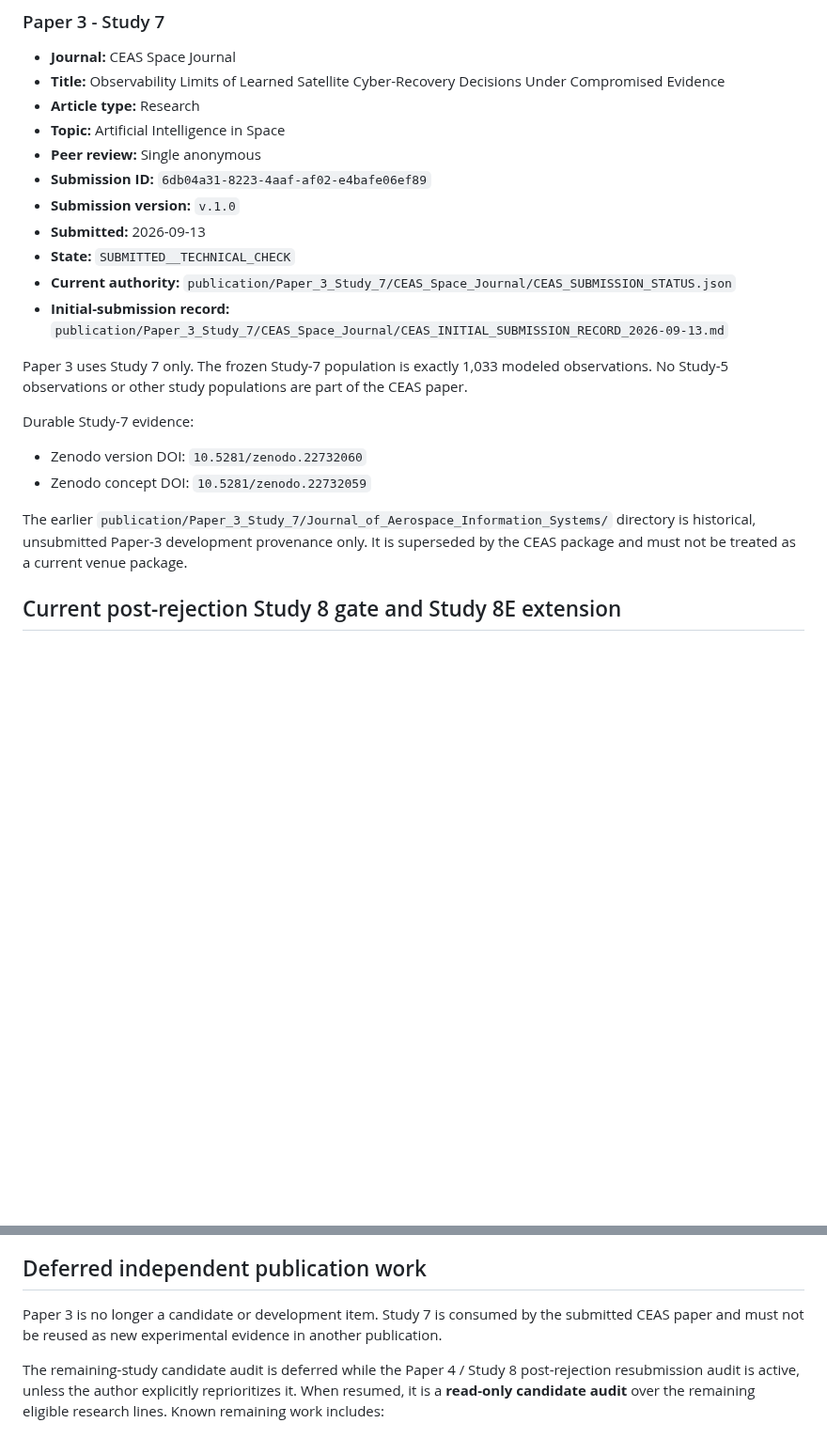
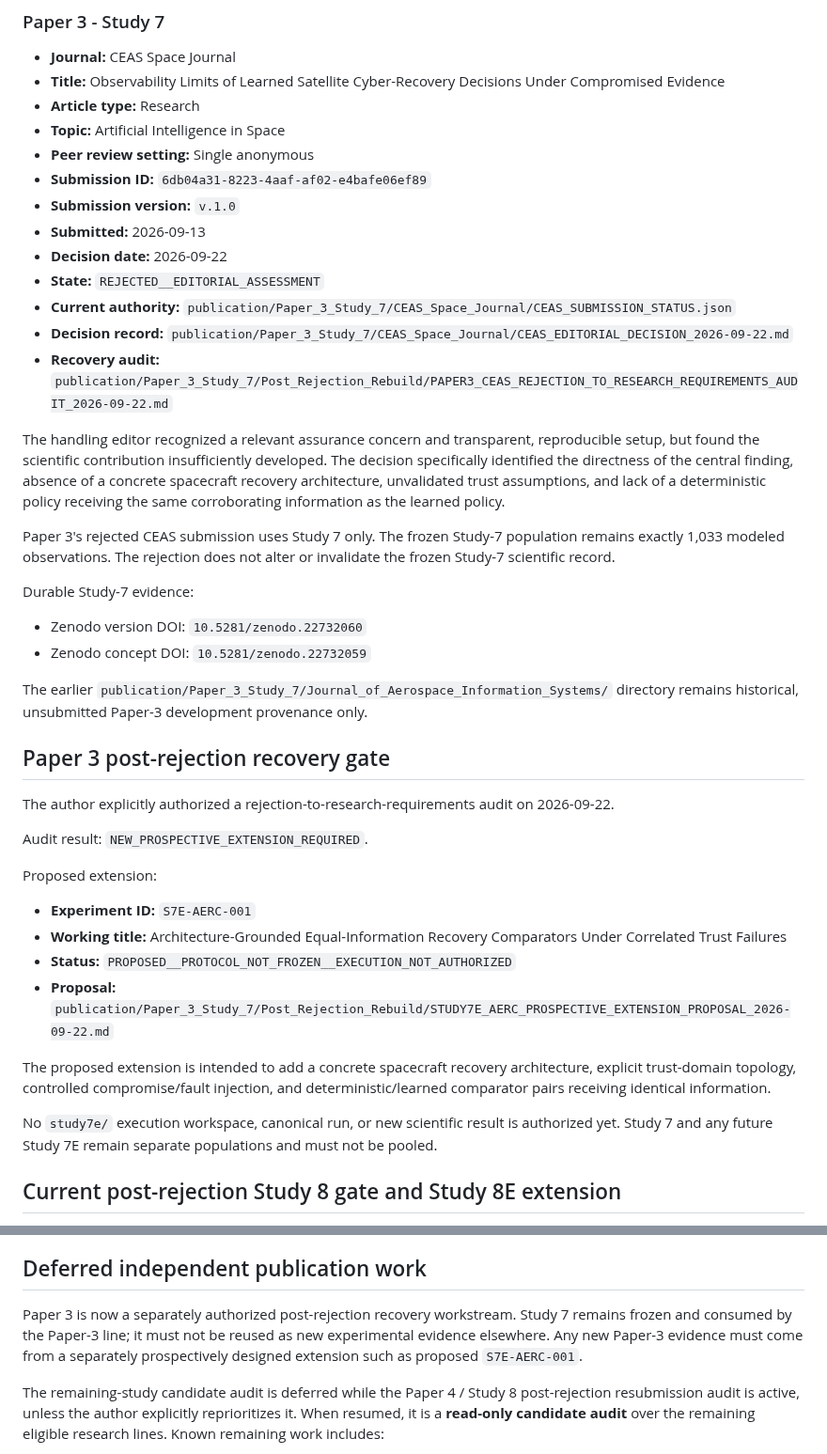
Before and after one commit to Zartharas/mission-aware-satellite-cyber-recovery, a Markdown page: docs/CURRENT_PUBLICATION_STATE.md, 2 parts joined by grey strips. Shown at 94% size. Drawn GitHub-style; blank space fills up the shorter version.

Commit message:
Update current publication state for Paper 3 rejection

```diff
--- a/docs/CURRENT_PUBLICATION_STATE.md
+++ b/docs/CURRENT_PUBLICATION_STATE.md
@@ -58,22 +60,43 @@ Paper 2 keeps three separate frozen populations: Study 3 = 1,380 deterministic t
 - **Title:** Observability Limits of Learned Satellite Cyber-Recovery Decisions Under Compromised Evidence
 - **Article type:** Research
 - **Topic:** Artificial Intelligence in Space
-- **Peer review:** Single anonymous
+- **Peer review setting:** Single anonymous
 - **Submission ID:** `6db04a31-8223-4aaf-af02-e4bafe06ef89`
 - **Submission version:** `v.1.0`
 - **Submitted:** 2026-09-13
-- **State:** `SUBMITTED__TECHNICAL_CHECK`
+- **Decision date:** 2026-09-22
+- **State:** `REJECTED__EDITORIAL_ASSESSMENT`
 - **Current authority:** `publication/Paper_3_Study_7/CEAS_Space_Journal/CEAS_SUBMISSION_STATUS.json`
-- **Initial-submission record:** `publication/Paper_3_Study_7/CEAS_Space_Journal/CEAS_INITIAL_SUBMISSION_RECORD_2026-09-13.md`
+- **Decision record:** `publication/Paper_3_Study_7/CEAS_Space_Journal/CEAS_EDITORIAL_DECISION_2026-09-22.md`
+- **Recovery audit:** `publication/Paper_3_Study_7/Post_Rejection_Rebuild/PAPER3_CEAS_REJECTION_TO_RESEARCH_REQUIREMENTS_AUDIT_2026-09-22.md`
 
-Paper 3 uses Study 7 only. The frozen Study-7 population is exactly 1,033 modeled observations. No Study-5 observations or other study populations are part of the CEAS paper.
+The handling editor recognized a relevant assurance concern and transparent, reproducible setup, but found the scientific contribution insufficiently developed. The decision specifically identified the directness of the central finding, absence of a concrete spacecraft recovery architecture, unvalidated trust assumptions, and lack of a deterministic policy receiving the same corroborating information as the learned policy.
+
+Paper 3's rejected CEAS submission uses Study 7 only. The frozen Study-7 population remains exactly 1,033 modeled observations. The rejection does not alter or invalidate the frozen Study-7 scientific record.
 
 Durable Study-7 evidence:
 
 - Zenodo version DOI: `10.5281/zenodo.22732060`
 - Zenodo concept DOI: `10.5281/zenodo.22732059`
 
-The earlier `publication/Paper_3_Study_7/Journal_of_Aerospace_Information_Systems/` directory is historical, unsubmitted Paper-3 development provenance only. It is superseded by the CEAS package and must not be treated as a current venue package.
+The earlier `publication/Paper_3_Study_7/Journal_of_Aerospace_Information_Systems/` directory remains historical, unsubmitted Paper-3 development provenance only.
+
+## Paper 3 post-rejection recovery gate
+
+The author explicitly authorized a rejection-to-research-requirements audit on 2026-09-22.
+
+Audit result: `NEW_PROSPECTIVE_EXTENSION_REQUIRED`.
+
+Proposed extension:
+
+- **Experiment ID:** `S7E-AERC-001`
+- **Working title:** Architecture-Grounded Equal-Information Recovery Comparators Under Correlated Trust Failures
+- **Status:** `PROPOSED__PROTOCOL_NOT_FROZEN__EXECUTION_NOT_AUTHORIZED`
+- **Proposal:** `publication/Paper_3_Study_7/Post_Rejection_Rebuild/STUDY7E_AERC_PROSPECTIVE_EXTENSION_PROPOSAL_2026-09-22.md`
+
+The proposed extension is intended to add a concrete spacecraft recovery architecture, explicit trust-domain topology, controlled compromise/fault injection, and deterministic/learned comparator pairs receiving identical information.
+
+No `study7e/` execution workspace, canonical run, or new scientific result is authorized yet. Study 7 and any future Study 7E remain separate populations and must not be pooled.
 
 ## Current post-rejection Study 8 gate and Study 8E extension
 
@@ -197,7 +220,7 @@ Do not rerun TRACE-002 merely to clean the stale metadata label without a new ex
 
 ## Deferred independent publication work
 
-Paper 3 is no longer a candidate or development item. Study 7 is consumed by the submitted CEAS paper and must not be reused as new experimental evidence in another publication.
+Paper 3 is now a separately authorized post-rejection recovery workstream. Study 7 remains frozen and consumed by the Paper-3 line; it must not be reused as new experimental evidence elsewhere. Any new Paper-3 evidence must come from a separately prospectively designed extension such as proposed `S7E-AERC-001`.
 
 The remaining-study candidate audit is deferred while the Paper 4 / Study 8 post-rejection resubmission audit is active, unless the author explicitly reprioritizes it. When resumed, it is a **read-only candidate audit** over the remaining eligible research lines. Known remaining work includes:
 
```
Also changed, not shown: other parts of docs/CURRENT_PUBLICATION_STATE.md (+3 -1 lines).
